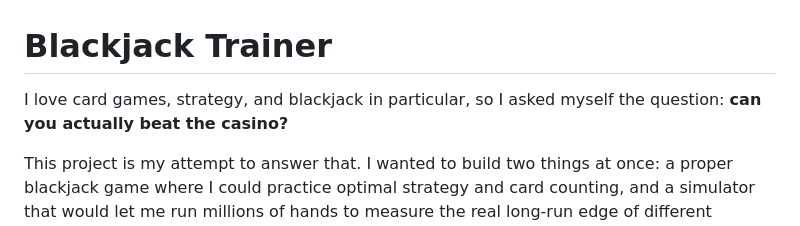
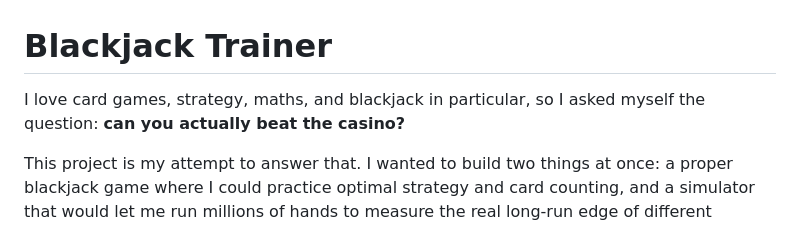
Before and after one commit to PaulSerin/Black-Jack-Trainer, a Markdown page: README.md, the part around the change. GitHub-like rendering.

Commit message:
adding details
Updated the README to include 'maths' in the description.

```diff
--- a/README.md
+++ b/README.md
@@ -1,6 +1,6 @@
 # Blackjack Trainer
 
-I love card games, strategy, and blackjack in particular, so I asked myself the question:
+I love card games, strategy, maths, and blackjack in particular, so I asked myself the question:
 **can you actually beat the casino?**
 
 This project is my attempt to answer that. I wanted to build two things at once: a proper
```
